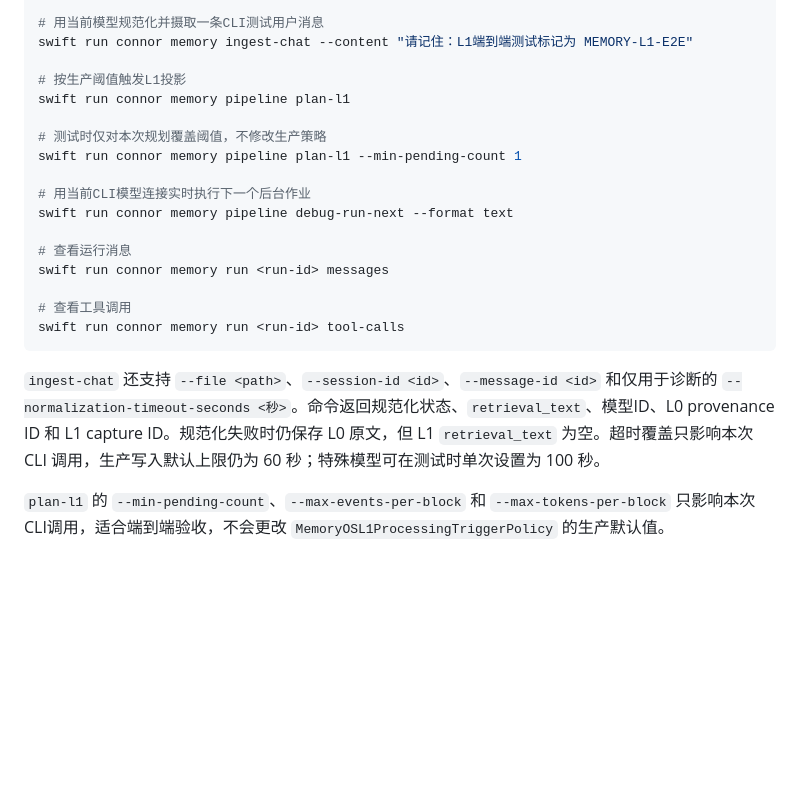
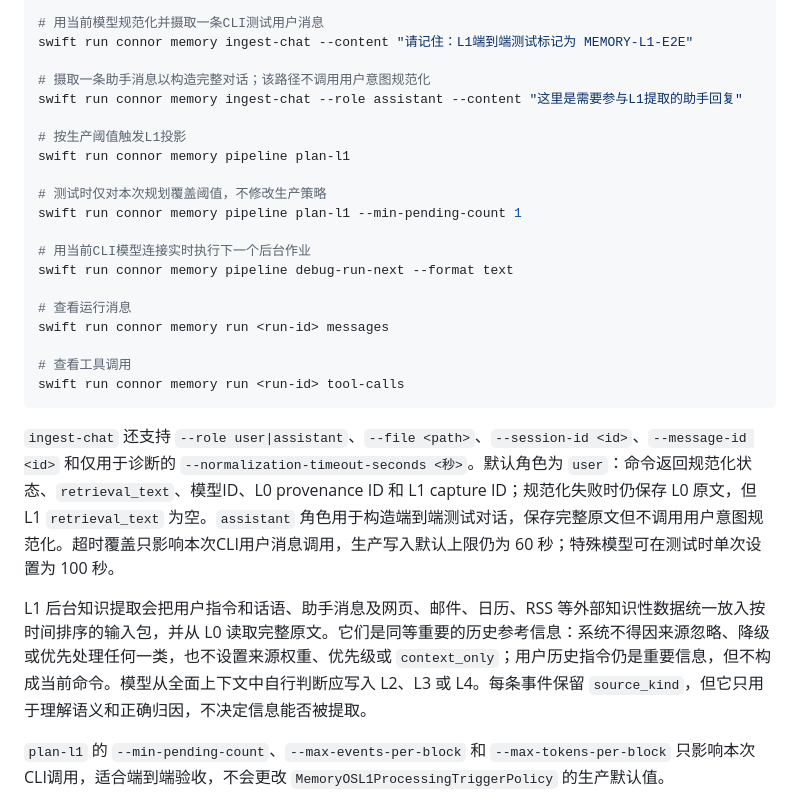
Before and after one commit to duanshiwen/connor-graph-agent-mac, a Markdown page: MemoryOS_Architecture_and_Usage.md, the part around the change. Drawn GitHub-style; blank space fills up the shorter version.

````diff
--- a/MemoryOS_Architecture_and_Usage.md
+++ b/MemoryOS_Architecture_and_Usage.md
@@ -451,6 +451,9 @@ swift run connor memory l1 pending
 # 用当前模型规范化并摄取一条CLI测试用户消息
 swift run connor memory ingest-chat --content "请记住：L1端到端测试标记为 MEMORY-L1-E2E"
 
+# 摄取一条助手消息以构造完整对话；该路径不调用用户意图规范化
+swift run connor memory ingest-chat --role assistant --content "这里是需要参与L1提取的助手回复"
+
 # 按生产阈值触发L1投影
 swift run connor memory pipeline plan-l1
 
@@ -467,7 +470,9 @@ swift run connor memory run <run-id> messages
 swift run connor memory run <run-id> tool-calls
 ```
 
-`ingest-chat` 还支持 `--file <path>`、`--session-id <id>`、`--message-id <id>` 和仅用于诊断的 `--normalization-timeout-seconds <秒>`。命令返回规范化状态、`retrieval_text`、模型ID、L0 provenance ID 和 L1 capture ID。规范化失败时仍保存 L0 原文，但 L1 `retrieval_text` 为空。超时覆盖只影响本次 CLI 调用，生产写入默认上限仍为 60 秒；特殊模型可在测试时单次设置为 100 秒。
+`ingest-chat` 还支持 `--role user|assistant`、`--file <path>`、`--session-id <id>`、`--message-id <id>` 和仅用于诊断的 `--normalization-timeout-seconds <秒>`。默认角色为 `user`：命令返回规范化状态、`retrieval_text`、模型ID、L0 provenance ID 和 L1 capture ID；规范化失败时仍保存 L0 原文，但 L1 `retrieval_text` 为空。`assistant` 角色用于构造端到端测试对话，保存完整原文但不调用用户意图规范化。超时覆盖只影响本次CLI用户消息调用，生产写入默认上限仍为 60 秒；特殊模型可在测试时单次设置为 100 秒。
+
+L1 后台知识提取会把用户指令和话语、助手消息及网页、邮件、日历、RSS 等外部知识性数据统一放入按时间排序的输入包，并从 L0 读取完整原文。它们是同等重要的历史参考信息：系统不得因来源忽略、降级或优先处理任何一类，也不设置来源权重、优先级或 `context_only`；用户历史指令仍是重要信息，但不构成当前命令。模型从全面上下文中自行判断应写入 L2、L3 或 L4。每条事件保留 `source_kind`，但它只用于理解语义和正确归因，不决定信息能否被提取。
 
 `plan-l1` 的 `--min-pending-count`、`--max-events-per-block` 和 `--max-tokens-per-block` 只影响本次CLI调用，适合端到端验收，不会更改 `MemoryOSL1ProcessingTriggerPolicy` 的生产默认值。
 
````
Also changed, not shown: ENGINEERING.md (+2 -1 lines), README.md (+1 -1 lines).
